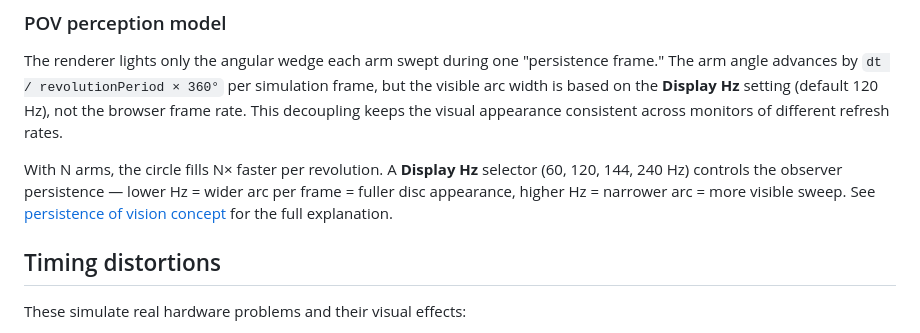
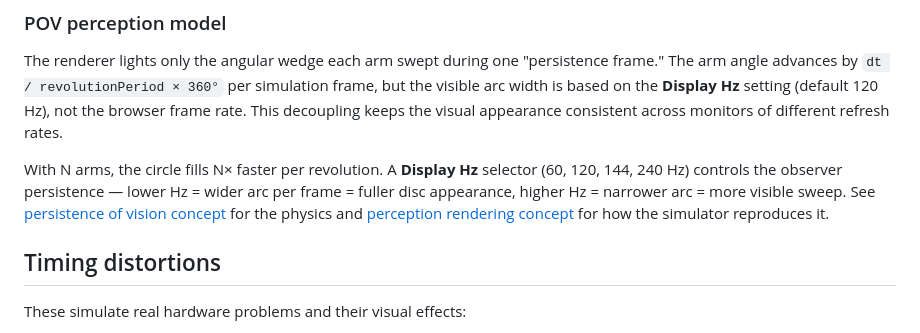
Before and after one commit to vova-kt/pov-display, a Markdown page: docs/simulator.md, the part around the change. Drawn GitHub-style.

Commit message:
perception redering

```diff
--- a/docs/simulator.md
+++ b/docs/simulator.md
@@ -46,7 +46,7 @@ Hardware arm configurations:
 
 The renderer lights only the angular wedge each arm swept during one "persistence frame." The arm angle advances by `dt / revolutionPeriod × 360°` per simulation frame, but the visible arc width is based on the **Display Hz** setting (default 120 Hz), not the browser frame rate. This decoupling keeps the visual appearance consistent across monitors of different refresh rates.
 
-With N arms, the circle fills N× faster per revolution. A **Display Hz** selector (60, 120, 144, 240 Hz) controls the observer persistence — lower Hz = wider arc per frame = fuller disc appearance, higher Hz = narrower arc = more visible sweep. See [persistence of vision concept](concepts/persistence-of-vision.md) for the full explanation.
+With N arms, the circle fills N× faster per revolution. A **Display Hz** selector (60, 120, 144, 240 Hz) controls the observer persistence — lower Hz = wider arc per frame = fuller disc appearance, higher Hz = narrower arc = more visible sweep. See [persistence of vision concept](concepts/persistence-of-vision.md) for the physics and [perception rendering concept](concepts/perception-rendering.md) for how the simulator reproduces it.
 
 ## Timing distortions
 
```
Also changed, not shown: CLAUDE.md (+1 -1 lines), docs/concepts/perception-rendering.md (added, +54 -0 lines).
